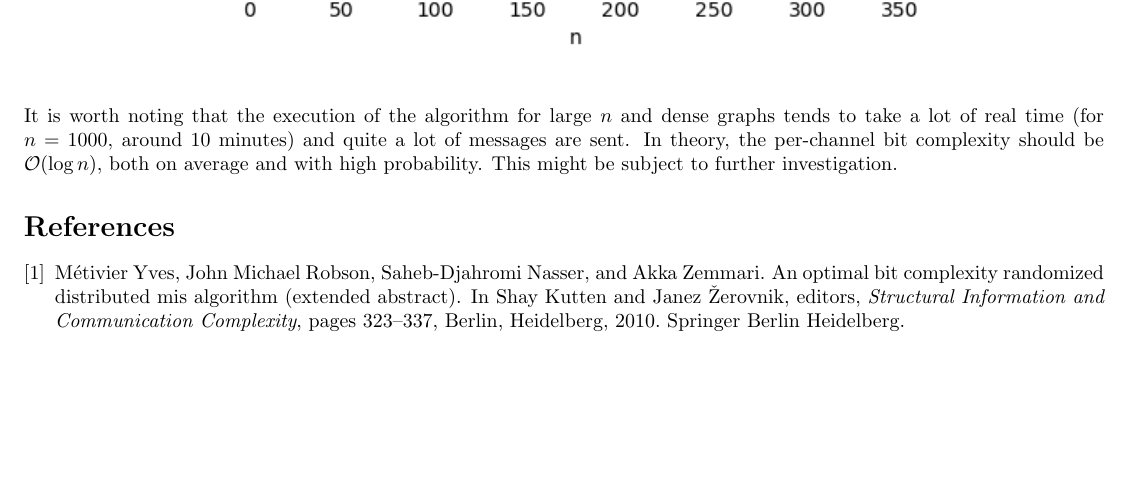
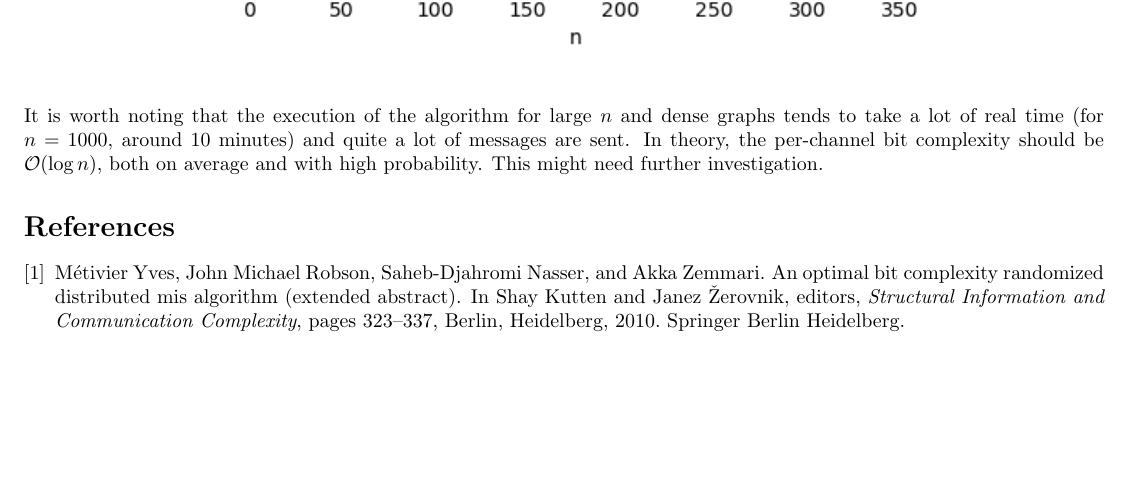
Before and after one commit to krzysztof-turowski/distributed-framework, a LaTeX paper (text/1180817/metivier_et_al/metivier_et_al.tex): part of page 5 of 5, cut so that both start at the same text. Compiled offline with pdfLaTeX.

Commit message:
Fix phrasing

```diff
--- a/text/1180817/metivier_et_al/metivier_et_al.tex
+++ b/text/1180817/metivier_et_al/metivier_et_al.tex
@@ -244,7 +244,7 @@ Despite all those doubts, I~believe that my implementation is correct, i.e. \(\b
     \centering
     \includegraphics{comparison.png}
 \end{figure}
-It is worth noting that the execution of the algorithm for large \(n\)~and dense graphs tends to take a~lot of real time (for \(n = 1000\), around 10 minutes) and quite a~lot of messages are sent. In theory, the per-channel bit complexity should be \(\bigO\pars{\log n}\), both on average and with high probability. This might be subject to further investigation.
+It is worth noting that the execution of the algorithm for large \(n\)~and dense graphs tends to take a~lot of real time (for \(n = 1000\), around 10 minutes) and quite a~lot of messages are sent. In theory, the per-channel bit complexity should be \(\bigO\pars{\log n}\), both on average and with high probability. This might need further investigation.
 
 \bibliographystyle{plain}
 \bibliography{biblio.bib}
```
Also changed, not shown: text/1180817/metivier_et_al/metivier_et_al.pdf.
